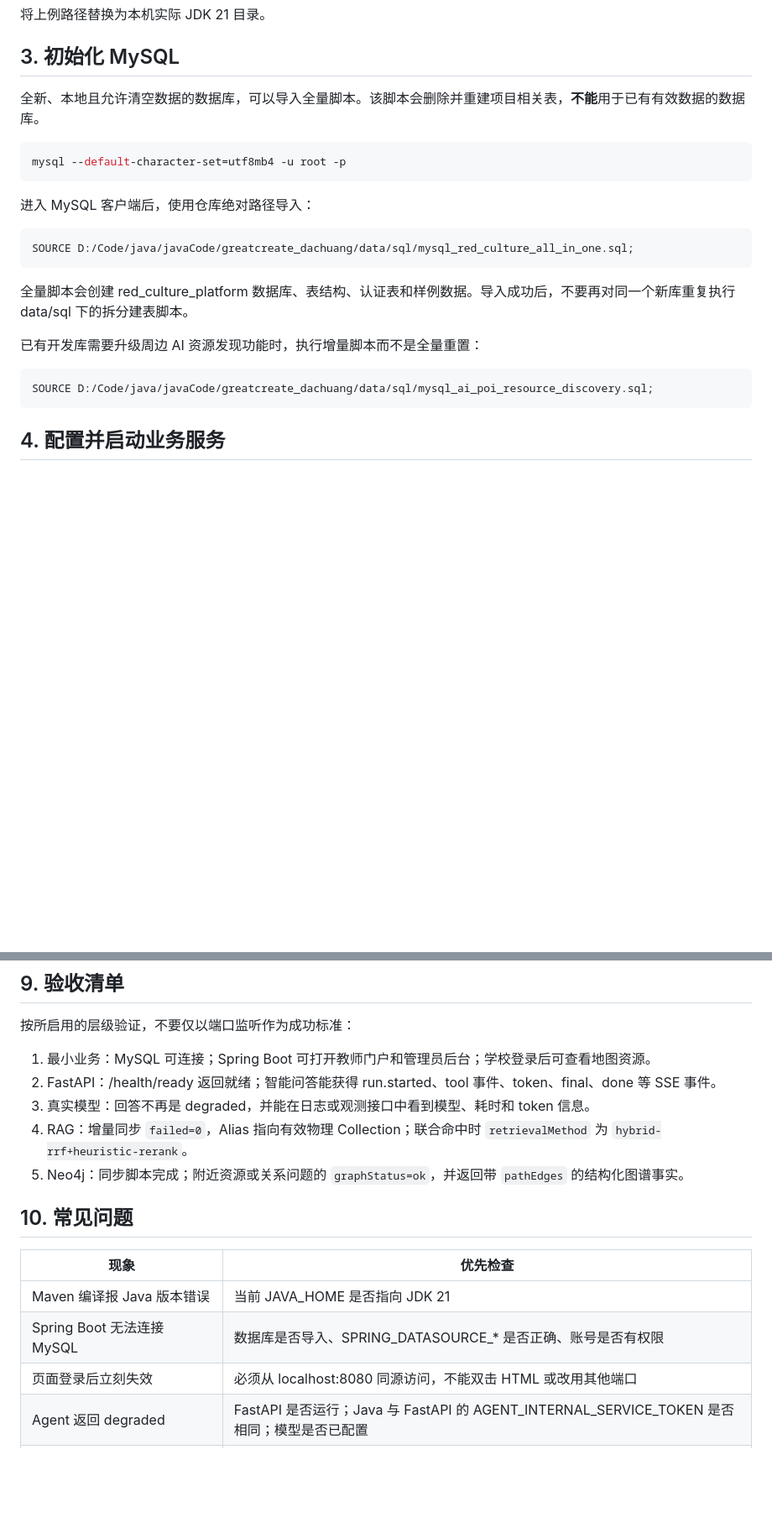
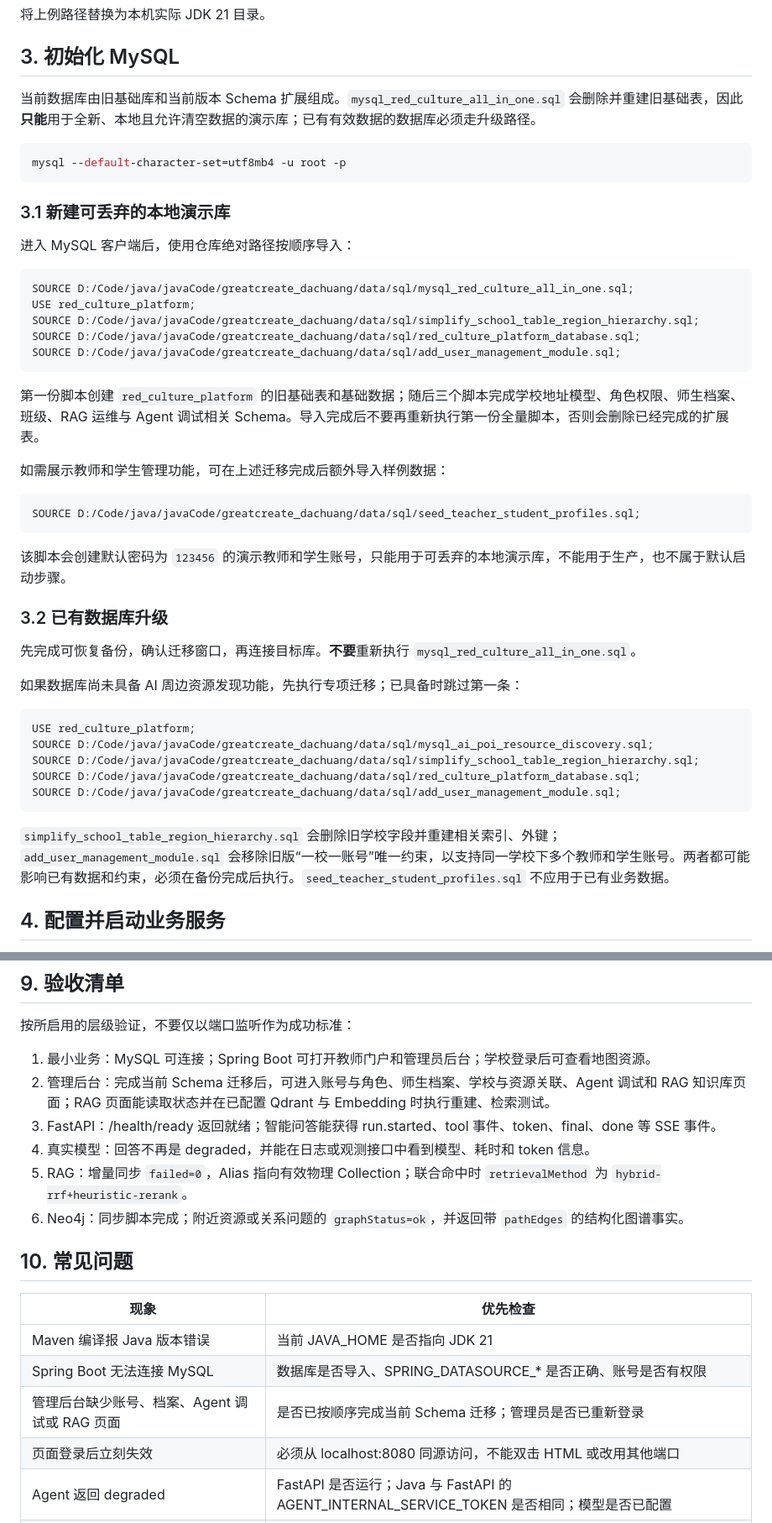
Before and after one commit to MuCheng-hash/greatcreate_dachuang, a Markdown page: docs/本地启动与配置指南.md, 2 parts joined by grey strips. Shown at 84% size. Rendered like a GitHub page; blank space fills up the shorter version.

```diff
--- a/docs/本地启动与配置指南.md
+++ b/docs/本地启动与配置指南.md
@@ -57,25 +57,49 @@ java -version
 
 ## 3. 初始化 MySQL
 
-全新、本地且允许清空数据的数据库，可以导入全量脚本。该脚本会删除并重建项目相关表，**不能**用于已有有效数据的数据库。
+当前数据库由旧基础库和当前版本 Schema 扩展组成。`mysql_red_culture_all_in_one.sql` 会删除并重建旧基础表，因此**只能**用于全新、本地且允许清空数据的演示库；已有有效数据的数据库必须走升级路径。
 
 ~~~powershell
 mysql --default-character-set=utf8mb4 -u root -p
 ~~~
 
-进入 MySQL 客户端后，使用仓库绝对路径导入：
+### 3.1 新建可丢弃的本地演示库
+
+进入 MySQL 客户端后，使用仓库绝对路径按顺序导入：
 
 ~~~sql
 SOURCE D:/Code/java/javaCode/greatcreate_dachuang/data/sql/mysql_red_culture_all_in_one.sql;
+USE red_culture_platform;
+SOURCE D:/Code/java/javaCode/greatcreate_dachuang/data/sql/simplify_school_table_region_hierarchy.sql;
+SOURCE D:/Code/java/javaCode/greatcreate_dachuang/data/sql/red_culture_platform_database.sql;
+SOURCE D:/Code/java/javaCode/greatcreate_dachuang/data/sql/add_user_management_module.sql;
 ~~~
 
-全量脚本会创建 red_culture_platform 数据库、表结构、认证表和样例数据。导入成功后，不要再对同一个新库重复执行 data/sql 下的拆分建表脚本。
+第一份脚本创建 `red_culture_platform` 的旧基础表和基础数据；随后三个脚本完成学校地址模型、角色权限、师生档案、班级、RAG 运维与 Agent 调试相关 Schema。导入完成后不要再重新执行第一份全量脚本，否则会删除已经完成的扩展表。
 
-已有开发库需要升级周边 AI 资源发现功能时，执行增量脚本而不是全量重置：
+如需展示教师和学生管理功能，可在上述迁移完成后额外导入样例数据：
 
 ~~~sql
+SOURCE D:/Code/java/javaCode/greatcreate_dachuang/data/sql/seed_teacher_student_profiles.sql;
+~~~
+
+该脚本会创建默认密码为 `123456` 的演示教师和学生账号，只能用于可丢弃的本地演示库，不能用于生产，也不属于默认启动步骤。
+
+### 3.2 已有数据库升级
+
+先完成可恢复备份，确认迁移窗口，再连接目标库。**不要**重新执行 `mysql_red_culture_all_in_one.sql`。
+
+如果数据库尚未具备 AI 周边资源发现功能，先执行专项迁移；已具备时跳过第一条：
+
+~~~sql
+USE red_culture_platform;
 SOURCE D:/Code/java/javaCode/greatcreate_dachuang/data/sql/mysql_ai_poi_resource_discovery.sql;
+SOURCE D:/Code/java/javaCode/greatcreate_dachuang/data/sql/simplify_school_table_region_hierarchy.sql;
+SOURCE D:/Code/java/javaCode/greatcreate_dachuang/data/sql/red_culture_platform_database.sql;
+SOURCE D:/Code/java/javaCode/greatcreate_dachuang/data/sql/add_user_management_module.sql;
 ~~~
+
+`simplify_school_table_region_hierarchy.sql` 会删除旧学校字段并重建相关索引、外键；`add_user_management_module.sql` 会移除旧版“一校一账号”唯一约束，以支持同一学校下多个教师和学生账号。两者都可能影响已有数据和约束，必须在备份完成后执行。`seed_teacher_student_profiles.sql` 不应用于已有业务数据。
 
 ## 4. 配置并启动业务服务
 
@@ -422,10 +448,11 @@ python "scripts/sync_mysql_to_neo4j.py"
 按所启用的层级验证，不要仅以端口监听作为成功标准：
 
 1. 最小业务：MySQL 可连接；Spring Boot 可打开教师门户和管理员后台；学校登录后可查看地图资源。
-2. FastAPI：/health/ready 返回就绪；智能问答能获得 run.started、tool 事件、token、final、done 等 SSE 事件。
-3. 真实模型：回答不再是 degraded，并能在日志或观测接口中看到模型、耗时和 token 信息。
-4. RAG：增量同步 `failed=0`，Alias 指向有效物理 Collection；联合命中时 `retrievalMethod` 为 `hybrid-rrf+heuristic-rerank`。
-5. Neo4j：同步脚本完成；附近资源或关系问题的 `graphStatus=ok`，并返回带 `pathEdges` 的结构化图谱事实。
+2. 管理后台：完成当前 Schema 迁移后，可进入账号与角色、师生档案、学校与资源关联、Agent 调试和 RAG 知识库页面；RAG 页面能读取状态并在已配置 Qdrant 与 Embedding 时执行重建、检索测试。
+3. FastAPI：/health/ready 返回就绪；智能问答能获得 run.started、tool 事件、token、final、done 等 SSE 事件。
+4. 真实模型：回答不再是 degraded，并能在日志或观测接口中看到模型、耗时和 token 信息。
+5. RAG：增量同步 `failed=0`，Alias 指向有效物理 Collection；联合命中时 `retrievalMethod` 为 `hybrid-rrf+heuristic-rerank`。
+6. Neo4j：同步脚本完成；附近资源或关系问题的 `graphStatus=ok`，并返回带 `pathEdges` 的结构化图谱事实。
 
 ## 10. 常见问题
 
@@ -433,6 +460,7 @@ python "scripts/sync_mysql_to_neo4j.py"
 | --- | --- |
 | Maven 编译报 Java 版本错误 | 当前 JAVA_HOME 是否指向 JDK 21 |
 | Spring Boot 无法连接 MySQL | 数据库是否导入、SPRING_DATASOURCE_* 是否正确、账号是否有权限 |
+| 管理后台缺少账号、档案、Agent 调试或 RAG 页面 | 是否已按顺序完成当前 Schema 迁移；管理员是否已重新登录 |
 | 页面登录后立刻失效 | 必须从 localhost:8080 同源访问，不能双击 HTML 或改用其他端口 |
 | Agent 返回 degraded | FastAPI 是否运行；Java 与 FastAPI 的 AGENT_INTERNAL_SERVICE_TOKEN 是否相同；模型是否已配置 |
 | FastAPI 401 | 内部调用令牌不一致，或直接从浏览器伪造调用了受保护 Agent 接口 |
```
Also changed, not shown: other parts of docs/本地启动与配置指南.md (+3 -1 lines), README.md (+32 -11 lines).
